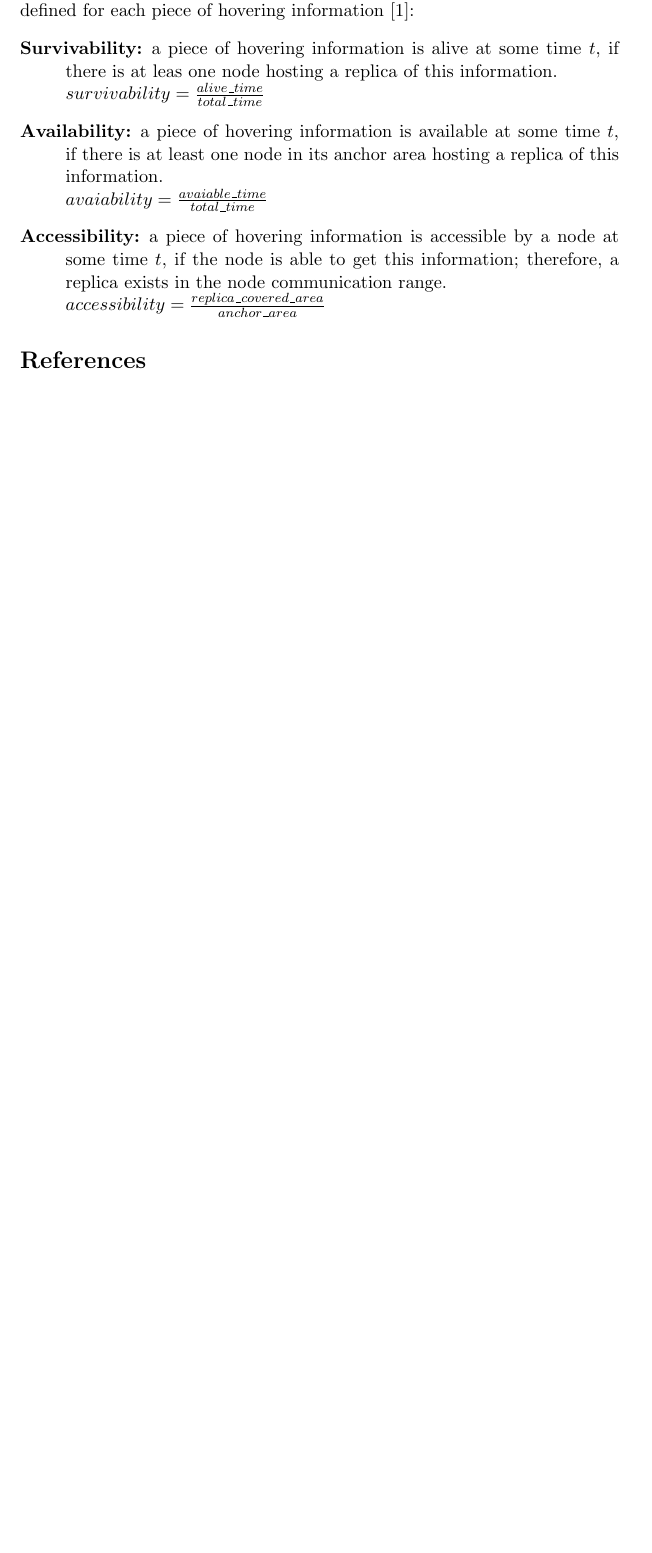
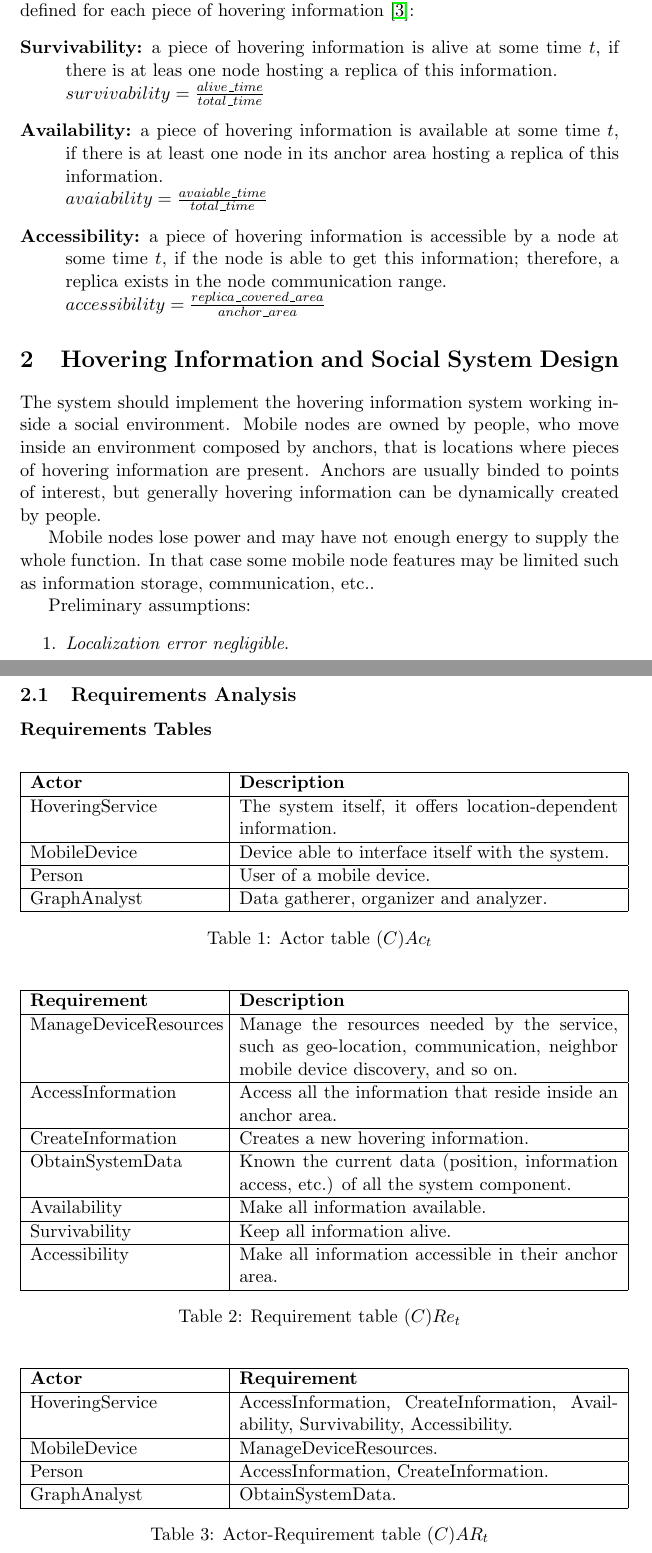
Before and after one commit to dbellavista/SiSMA1213_hovering-information, a LaTeX document (report/main.tex, which reads report/design.tex, report/introduction.tex): part of page 2 of 2 before the commit and two parts of pages 2 and 3 of 5 after it, the two joined at a grey line, cut so that both start at the same text, the shorter picture padded with empty space. Compiled offline with pdfLaTeX.

Commit message:
Modified introduction, BETA SODA process: requirement analysis

```diff
--- /dev/null
+++ b/report/design.tex
@@ -0,0 +1,85 @@
+\section{Hovering Information and Social System Design}
+\label{sec:design}
+
+The system should implement the hovering information system working inside
+a social environment. Mobile nodes are owned by people, who move inside an
+environment composed by anchors, that is locations where pieces of hovering
+information are present. Anchors are usually binded to points of interest, but
+generally hovering information can be dynamically created by people.
+
+Mobile nodes lose power and may have not enough energy to supply the whole
+function.  In that case some mobile node features may be limited such as
+information storage, communication, etc..
+
+Preliminary assumptions:
+\begin{enumerate}
+	\item \emph{Localization error negligible}.
+\end{enumerate}
+
+\subsection{Requirements Analysis}
+
+\subsubsection*{Requirements Tables}
+
+\begin{table}[H]
+	\centering
+	\begin{tabular}{|p{4cm}|p{8cm}|}
+			\hline
+			\textbf{Actor} & \textbf{Description} \\
+			\hline
+			HoveringService & The system itself, it offers location-dependent information. \\
+			\hline
+			MobileDevice & Device able to interface itself with the system. \\
+			\hline
+			Person & User of a mobile device. \\
+			\hline
+			GraphAnalyst & Data gatherer, organizer and analyzer. \\
+			\hline
+		\end{tabular}
+	\caption{Actor table $(C)Ac_t$}
+	\label{tab:cact}
+\end{table}
+
+\begin{table}[H]
+	\centering
+	\begin{tabular}{|p{4cm}|p{8cm}|}
+			\hline
+			\textbf{Requirement} & \textbf{Description} \\
+			\hline
+			ManageDeviceResources & Manage the resources needed by the service, such
+			as geo-location, communication, neighbor mobile device discovery, and so on. \\
+			\hline
+			AccessInformation & Access all the information that reside inside an anchor area. \\
+			\hline
+			CreateInformation & Creates a new hovering information. \\
+			\hline
+			ObtainSystemData & Known the current data (position, information access,
+			etc.) of all the system component. \\
+			\hline
+			Availability & Make all information available. \\
+			\hline
+			Survivability & Keep all information alive. \\
+			\hline
+			Accessibility & Make all information accessible in their anchor area. \\
+			\hline
+		\end{tabular}
+	\caption{Requirement table $(C)Re_t$}
+	\label{tab:cact}
+\end{table}
+
+\begin{table}[H]
+	\centering
+	\begin{tabular}{|p{4cm}|p{8cm}|}
+			\hline
+			\textbf{Actor} & \textbf{Requirement} \\
+			\hline
+			HoveringService & AccessInformation, CreateInformation, Availability,
+			Survivability, Accessibility. \\
+			\hline
+			MobileDevice & ManageDeviceResources. \\
+			\hline
+			Person & AccessInformation, CreateInformation. \\
+			\hline
+			GraphAnalyst & ObtainSystemData. \\
+			\hline
+		\end{tabular}
+	\caption{Actor-Requirement table $(C)AR_t$}
--- a/report/introduction.tex
+++ b/report/introduction.tex
@@ -10,0 +39,18 @@ and simulation.
+In an hovering information system, three main requirements may be defined for each
+piece of hovering information \cite{hover}:
+\begin{description}
+	\item[Survivability:] a piece of hovering information is alive at some time
+		$t$, if there is at leas one node hosting a replica of this information.
+		\\
+		$survivability = \frac{alive\_time}{total\_time}$
+	\item[Availability:] a piece of hovering information is available at some time
+		$t$, if there is at least one node in its anchor area hosting a replica of
+		this information.
+		\\
+		$avaiability = \frac{avaiable\_time}{total\_time}$
+	\item[Accessibility:] a piece of hovering information is accessible by a node
+		at some time $t$, if the node is able to get this information; therefore, a
+		replica exists in the node communication range.
+		\\
+		$accessibility = \frac{replica\_covered\_area}{anchor\_area}$
+\end{description}
--- a/report/main.tex
+++ b/report/main.tex
@@ -1,3 +1,11 @@
 \documentclass[11pt]{article}
 
+\usepackage{float}
+\usepackage[utf8]{inputenc}
+\usepackage{hyperref}
+\hypersetup{
+    unicode=true,          % non-Latin characters in Acrobat’s bookmarks
+    pdftitle={Hovering Information: implementation, simulation and analysis},    % title
+    pdfauthor={Daniele Bellavista},     % author
+}
 \begin{document}
```
Also changed, not shown: report/bib/bib.bib (+31 -0 lines), README.md, report/main.pdf, report/design.tex (152 more changed lines), report/introduction.tex (38 more changed lines), report/main.tex (5 more changed lines).
